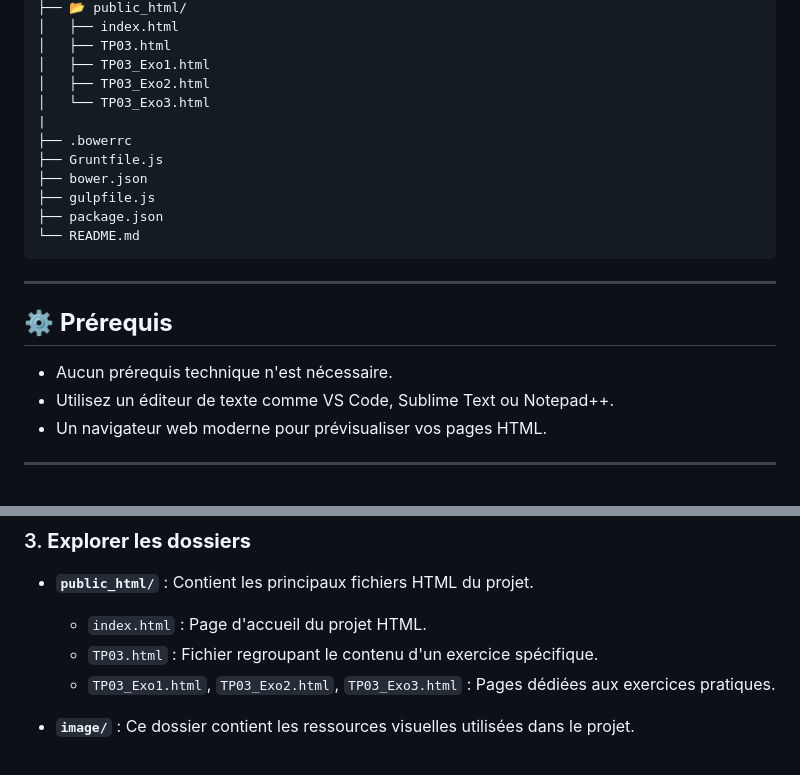
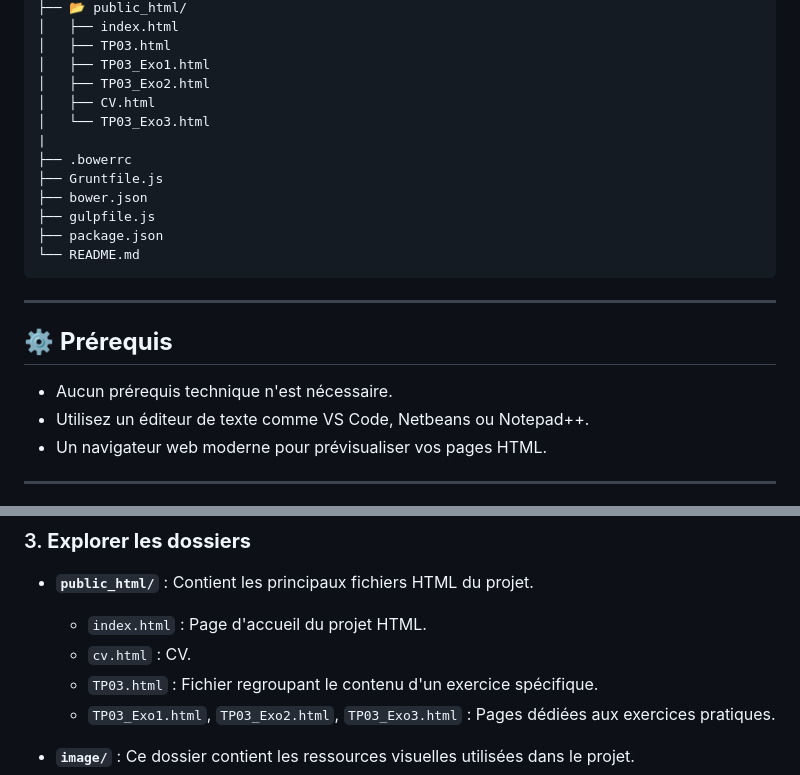
Before and after one commit to candicevialette/html, a Markdown page: README.md, 2 parts joined by grey strips. Drawn GitHub-style.

```diff
--- a/README.md
+++ b/README.md
@@ -43,6 +43,7 @@ Ce dépôt contient des ressources pour apprendre et maîtriser le langage HTML.
 │   ├── TP03.html
 │   ├── TP03_Exo1.html
 │   ├── TP03_Exo2.html
+│   ├── CV.html
 │   └── TP03_Exo3.html
 |
 ├── .bowerrc
@@ -57,7 +58,7 @@ Ce dépôt contient des ressources pour apprendre et maîtriser le langage HTML.
 
 ## ⚙️ **Prérequis**
 - Aucun prérequis technique n'est nécessaire.
-- Utilisez un éditeur de texte comme VS Code, Sublime Text ou Notepad++.
+- Utilisez un éditeur de texte comme VS Code, Netbeans ou Notepad++.
 - Un navigateur web moderne pour prévisualiser vos pages HTML.
 
 ---
@@ -78,6 +79,7 @@ Consultez le [site web](https://candicevialette.github.io/html/public_html/) pou
 
 - **`public_html/`** : Contient les principaux fichiers HTML du projet.
   - `index.html` : Page d'accueil du projet HTML.
+  -  `cv.html` : CV.
   - `TP03.html` : Fichier regroupant le contenu d'un exercice spécifique.
   - `TP03_Exo1.html`, `TP03_Exo2.html`, `TP03_Exo3.html` : Pages dédiées aux exercices pratiques.
 
```
